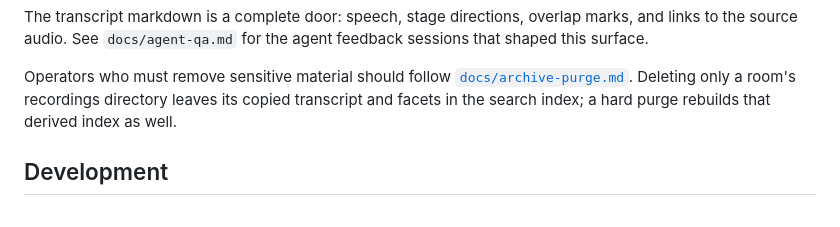
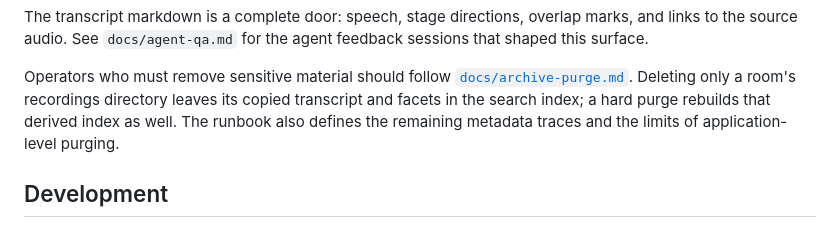
Before and after one commit to toppk/overheard, a Markdown page: README.md, the part around the change. Drawn GitHub-style.

```diff
--- a/README.md
+++ b/README.md
@@ -178,7 +178,9 @@ the agent feedback sessions that shaped this surface.
 Operators who must remove sensitive material should follow
 [`docs/archive-purge.md`](docs/archive-purge.md). Deleting only a room's
 recordings directory leaves its copied transcript and facets in the search
-index; a hard purge rebuilds that derived index as well.
+index; a hard purge rebuilds that derived index as well. The runbook also
+defines the remaining metadata traces and the limits of application-level
+purging.
 
 ## Development
 
```
Also changed, not shown: docs/archive-purge.md (+114 -17 lines).
